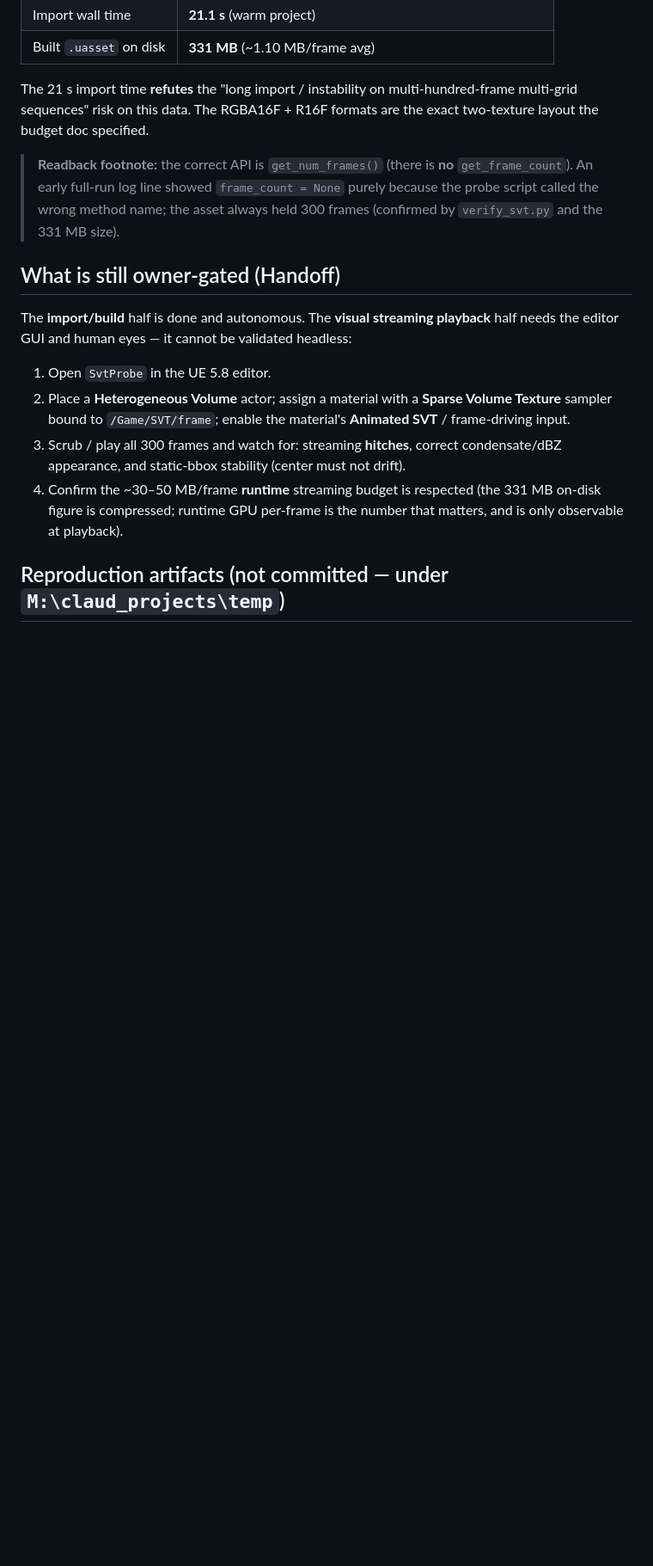
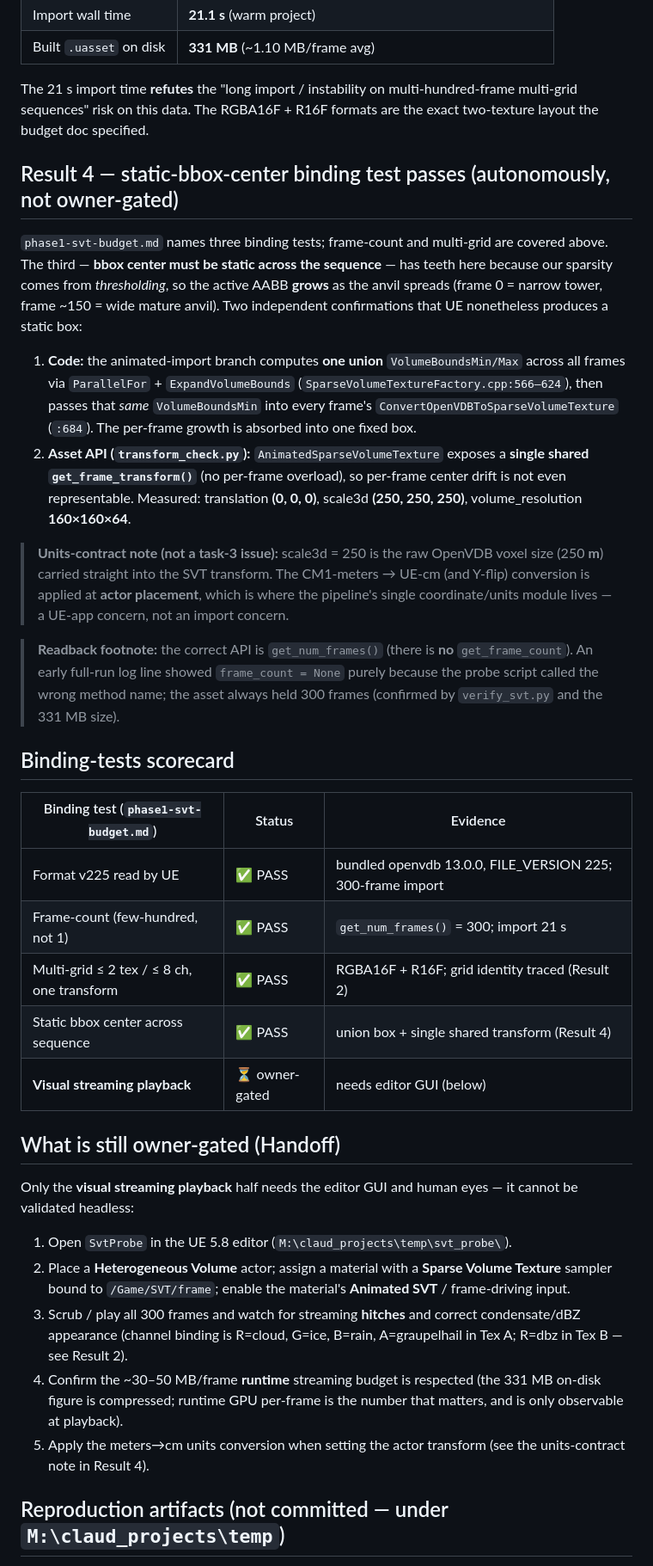
Before and after one commit to BoykoNeov/thunderstorm, a Markdown page: docs/phase1-task3-svt-import.md, the part around one of its changes. Shown at 86% size. Drawn GitHub-style; blank space fills up the shorter version.

Commit message:
Phase 1 task 3: close all three SVT binding tests autonomously (bbox + channel identity)
Advisor pressure-test surfaced two gaps in the prior commit — both cheap, headless,
and now closed:

- Static-bbox-center (the third named binding test, previously deferred to the owner):
  proven autonomously. UE's animated-import branch computes ONE union VolumeBoundsMin
  across all frames and applies it to every frame (factory.cpp:566-624,684), and the
  AnimatedSparseVolumeTexture exposes a single shared get_frame_transform() — so per-
  frame center drift (which our thresholding-driven growing AABB would otherwise cause)
  is impossible by construction. Measured: translation (0,0,0), scale3d 250, 160x160x64.

- Channel-map claim hardened from "4+1 shape" to verified grid identity: traced
  gen_synthetic order -> dense2vdb write order -> OpenVDB write-order preservation ->
  UE's unsorted Index assignment (utility.cpp:225). Tex A[R,G,B,A]=cloud/ice/rain/
  graupelhail, Tex B[R]=dbz, matching phase1-svt-budget exactly. Noted that this relies
  on default file-order assignment (reads no manifest) -> manifest-driven import is a
  real-pipeline TODO (task 5).

Only in-editor visual streaming playback remains owner-gated. Added binding-tests
scorecard + units-contract note (scale3d=250 is raw voxel metres; m->cm conversion is
an actor-placement concern).

Co-Authored-By: Claude Opus 4.8 (1M context) <noreply@anthropic.com>
Claude-Session: https://claude.ai/code/session_014xWVVmdYVrXszFrQWAGwRf

```diff
--- a/docs/phase1-task3-svt-import.md
+++ b/docs/phase1-task3-svt-import.md
@@ -67,25 +79,61 @@ The 21 s import time **refutes** the "long import / instability on multi-hundred
 multi-grid sequences" risk on this data. The RGBA16F + R16F formats are the exact
 two-texture layout the budget doc specified.
 
+## Result 4 — static-bbox-center binding test passes (autonomously, not owner-gated)
+
+`phase1-svt-budget.md` names three binding tests; frame-count and multi-grid are covered
+above. The third — **bbox center must be static across the sequence** — has teeth here
+because our sparsity comes from *thresholding*, so the active AABB **grows** as the anvil
+spreads (frame 0 = narrow tower, frame ~150 = wide mature anvil). Two independent
+confirmations that UE nonetheless produces a static box:
+
+1. **Code:** the animated-import branch computes **one union** `VolumeBoundsMin/Max`
+   across all frames via `ParallelFor` + `ExpandVolumeBounds`
+   (`SparseVolumeTextureFactory.cpp:566–624`), then passes that *same* `VolumeBoundsMin`
+   into every frame's `ConvertOpenVDBToSparseVolumeTexture` (`:684`). The per-frame
+   growth is absorbed into one fixed box.
+2. **Asset API (`transform_check.py`):** `AnimatedSparseVolumeTexture` exposes a
+   **single shared `get_frame_transform()`** (no per-frame overload), so per-frame center
+   drift is not even representable. Measured: translation **(0, 0, 0)**, scale3d
+   **(250, 250, 250)**, volume_resolution **160×160×64**.
+
+> **Units-contract note (not a task-3 issue):** scale3d = 250 is the raw OpenVDB voxel
+> size (250 **m**) carried straight into the SVT transform. The CM1-meters → UE-cm (and
+> Y-flip) conversion is applied at **actor placement**, which is where the pipeline's
+> single coordinate/units module lives — a UE-app concern, not an import concern.
+
 > **Readback footnote:** the correct API is `get_num_frames()` (there is **no**
 > `get_frame_count`). An early full-run log line showed `frame_count = None` purely
 > because the probe script called the wrong method name; the asset always held 300
 > frames (confirmed by `verify_svt.py` and the 331 MB size).
 
+## Binding-tests scorecard
+
+| Binding test (`phase1-svt-budget.md`) | Status | Evidence |
+|---|---|---|
+| Format v225 read by UE | ✅ PASS | bundled openvdb 13.0.0, FILE_VERSION 225; 300-frame import |
+| Frame-count (few-hundred, not 1) | ✅ PASS | `get_num_frames()` = 300; import 21 s |
+| Multi-grid ≤ 2 tex / ≤ 8 ch, one transform | ✅ PASS | RGBA16F + R16F; grid identity traced (Result 2) |
+| Static bbox center across sequence | ✅ PASS | union box + single shared transform (Result 4) |
+| **Visual streaming playback** | ⏳ owner-gated | needs editor GUI (below) |
+
 ## What is still owner-gated (Handoff)
 
-The **import/build** half is done and autonomous. The **visual streaming playback** half
-needs the editor GUI and human eyes — it cannot be validated headless:
+Only the **visual streaming playback** half needs the editor GUI and human eyes — it
+cannot be validated headless:
 
-1. Open `SvtProbe` in the UE 5.8 editor.
+1. Open `SvtProbe` in the UE 5.8 editor (`M:\claud_projects\temp\svt_probe\`).
 2. Place a **Heterogeneous Volume** actor; assign a material with a **Sparse Volume
    Texture** sampler bound to `/Game/SVT/frame`; enable the material's **Animated SVT**
    / frame-driving input.
-3. Scrub / play all 300 frames and watch for: streaming **hitches**, correct
-   condensate/dBZ appearance, and static-bbox stability (center must not drift).
+3. Scrub / play all 300 frames and watch for streaming **hitches** and correct
+   condensate/dBZ appearance (channel binding is R=cloud, G=ice, B=rain, A=graupelhail
+   in Tex A; R=dbz in Tex B — see Result 2).
 4. Confirm the ~30–50 MB/frame **runtime** streaming budget is respected (the 331 MB
    on-disk figure is compressed; runtime GPU per-frame is the number that matters, and
    is only observable at playback).
+5. Apply the meters→cm units conversion when setting the actor transform (see the
+   units-contract note in Result 4).
 
 ## Reproduction artifacts (not committed — under `M:\claud_projects\temp`)
 
```
Also changed, not shown: other parts of docs/phase1-task3-svt-import.md (+18 -6 lines).
